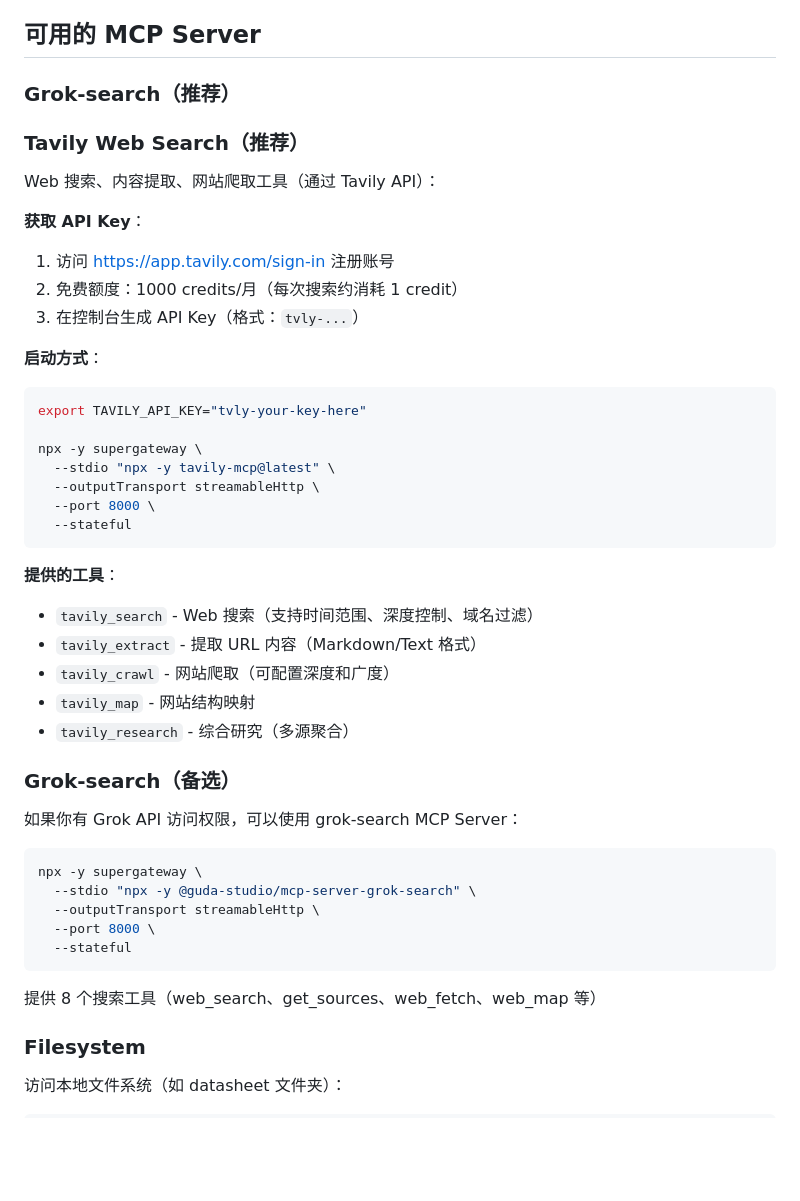
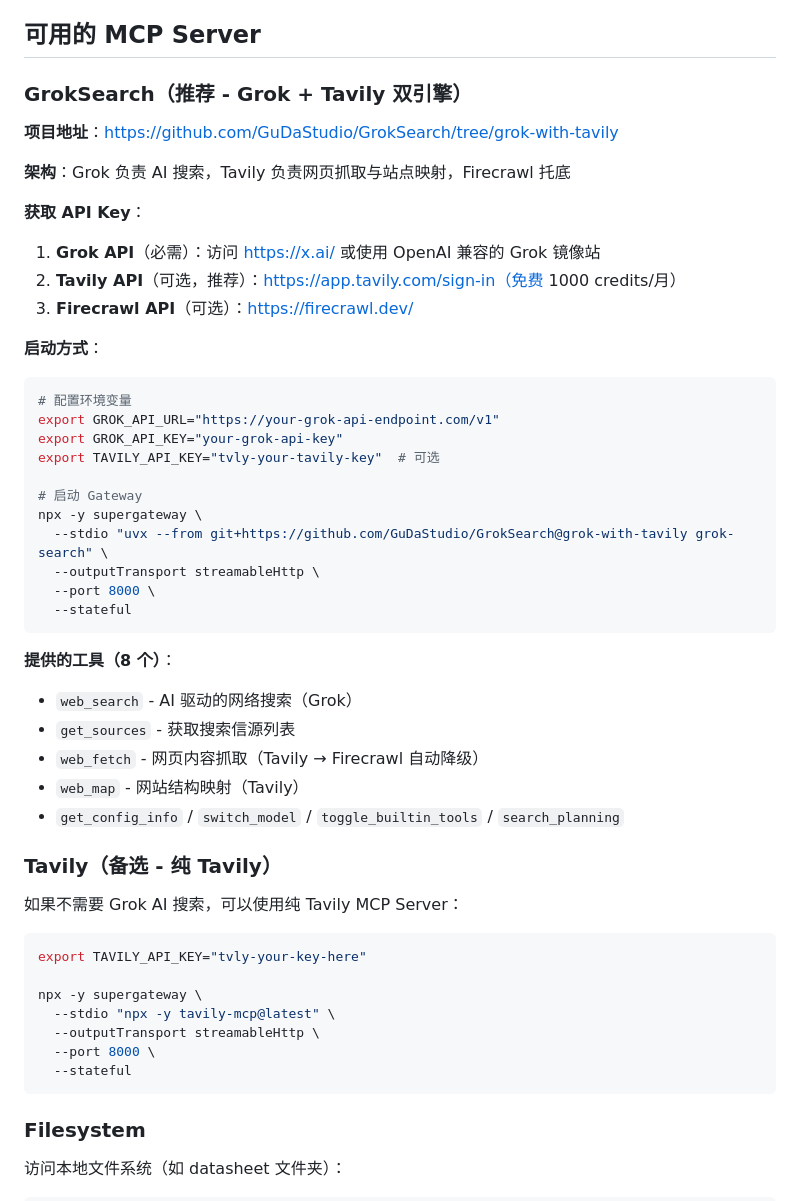
Before and after one commit to apiwat59/easyeda-ai-assistant, a Markdown page: docs/mcp-integration-guide.md, the part around the change. GitHub-like rendering; blank space fills up the shorter version.

Commit message:
docs: 将 MCP Server 推荐从 Tavily 切换为 GrokSearch
GrokSearch 使用 Grok + Tavily + Firecrawl 三层双引擎架构，
提供更完整的 AI 搜索能力。

主要改动：
- GrokSearch 标记为推荐（8 个工具，AI 驱动搜索）
- Tavily 标记为备选（5 个工具，纯搜索）
- 更新启动命令和 API Key 获取说明

来源: https://github.com/GuDaStudio/GrokSearch/tree/grok-with-tavily

Co-Authored-By: Claude Opus 4.5 <noreply@anthropic.com>

````diff
--- a/docs/mcp-integration-guide.md
+++ b/docs/mcp-integration-guide.md
@@ -338,18 +338,43 @@ npx -y supergateway \
 
 ## 可用的 MCP Server
 
-### Grok-search（推荐）
+### GrokSearch（推荐 - Grok + Tavily 双引擎）
 
-### Tavily Web Search（推荐）
+**项目地址**：https://github.com/GuDaStudio/GrokSearch/tree/grok-with-tavily
 
-Web 搜索、内容提取、网站爬取工具（通过 Tavily API）：
+**架构**：Grok 负责 AI 搜索，Tavily 负责网页抓取与站点映射，Firecrawl 托底
 
 **获取 API Key**：
-1. 访问 https://app.tavily.com/sign-in 注册账号
-2. 免费额度：1000 credits/月（每次搜索约消耗 1 credit）
-3. 在控制台生成 API Key（格式：`tvly-...`）
+1. **Grok API**（必需）：访问 https://x.ai/ 或使用 OpenAI 兼容的 Grok 镜像站
+2. **Tavily API**（可选，推荐）：https://app.tavily.com/sign-in（免费 1000 credits/月）
+3. **Firecrawl API**（可选）：https://firecrawl.dev/
 
 **启动方式**：
+```bash
+# 配置环境变量
+export GROK_API_URL="https://your-grok-api-endpoint.com/v1"
+export GROK_API_KEY="your-grok-api-key"
+export TAVILY_API_KEY="tvly-your-tavily-key"  # 可选
+
+# 启动 Gateway
+npx -y supergateway \
+  --stdio "uvx --from git+https://github.com/GuDaStudio/GrokSearch@grok-with-tavily grok-search" \
+  --outputTransport streamableHttp \
+  --port 8000 \
+  --stateful
+```
+
+**提供的工具（8 个）**：
+- `web_search` - AI 驱动的网络搜索（Grok）
+- `get_sources` - 获取搜索信源列表
+- `web_fetch` - 网页内容抓取（Tavily → Firecrawl 自动降级）
+- `web_map` - 网站结构映射（Tavily）
+- `get_config_info` / `switch_model` / `toggle_builtin_tools` / `search_planning`
+
+### Tavily（备选 - 纯 Tavily）
+
+如果不需要 Grok AI 搜索，可以使用纯 Tavily MCP Server：
+
 ```bash
 export TAVILY_API_KEY="tvly-your-key-here"
 
@@ -359,27 +384,6 @@ npx -y supergateway \
   --port 8000 \
   --stateful
 ```
-
-**提供的工具**：
-- `tavily_search` - Web 搜索（支持时间范围、深度控制、域名过滤）
-- `tavily_extract` - 提取 URL 内容（Markdown/Text 格式）
-- `tavily_crawl` - 网站爬取（可配置深度和广度）
-- `tavily_map` - 网站结构映射
-- `tavily_research` - 综合研究（多源聚合）
-
-### Grok-search（备选）
-
-如果你有 Grok API 访问权限，可以使用 grok-search MCP Server：
-
-```bash
-npx -y supergateway \
-  --stdio "npx -y @guda-studio/mcp-server-grok-search" \
-  --outputTransport streamableHttp \
-  --port 8000 \
-  --stateful
-```
-
-提供 8 个搜索工具（web_search、get_sources、web_fetch、web_map 等）
 
 ### Filesystem
 
````
